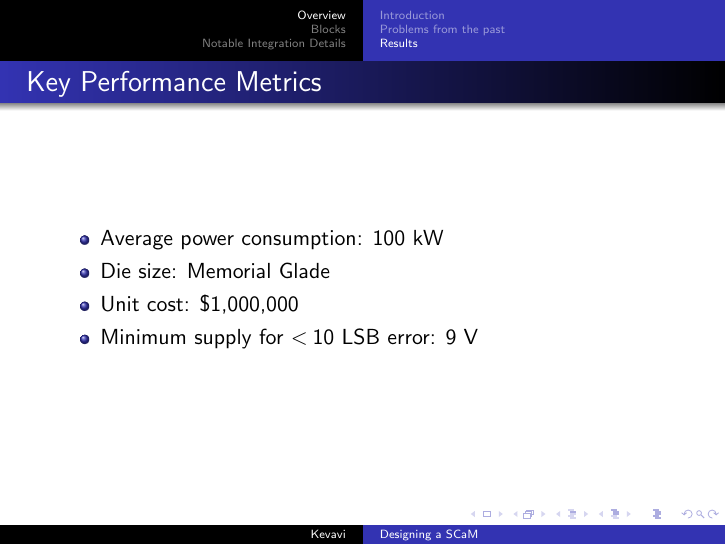
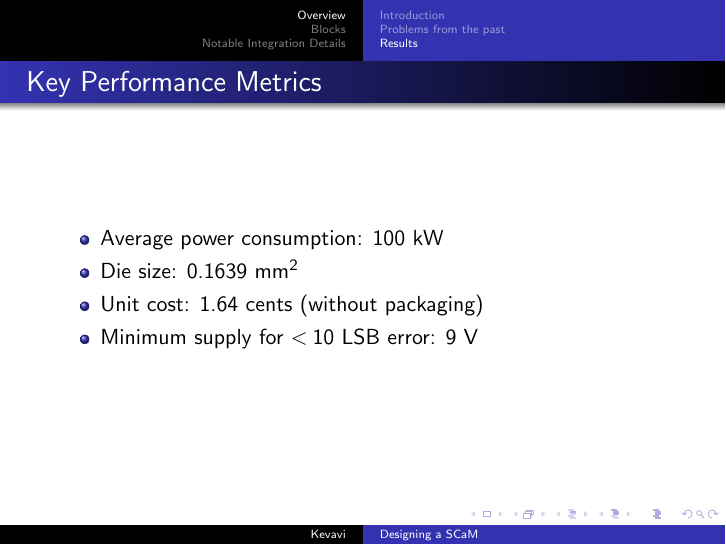
Before and after one commit to aviralpandey/SCaM, LaTeX slides (presentation-3.tex): page 9 of 40. Compiled offline with pdfLaTeX.

Commit message:
Update die size and costs

```diff
--- a/presentation-3.tex
+++ b/presentation-3.tex
@@ -109,8 +109,8 @@ During our final stages of design, we ran into some major issues that either aro
 \begin{frame}{Key Performance Metrics}
 \begin{itemize}
     \item Average power consumption: 100 kW
-    \item Die size: Memorial Glade
-    \item Unit cost: \$1,000,000
+    \item Die size: 0.1639 mm$^2$
+    \item Unit cost: 1.64 cents (without packaging)
     \item Minimum supply for $<10$ LSB error: 9 V
 \end{itemize}
 \end{frame}
```
